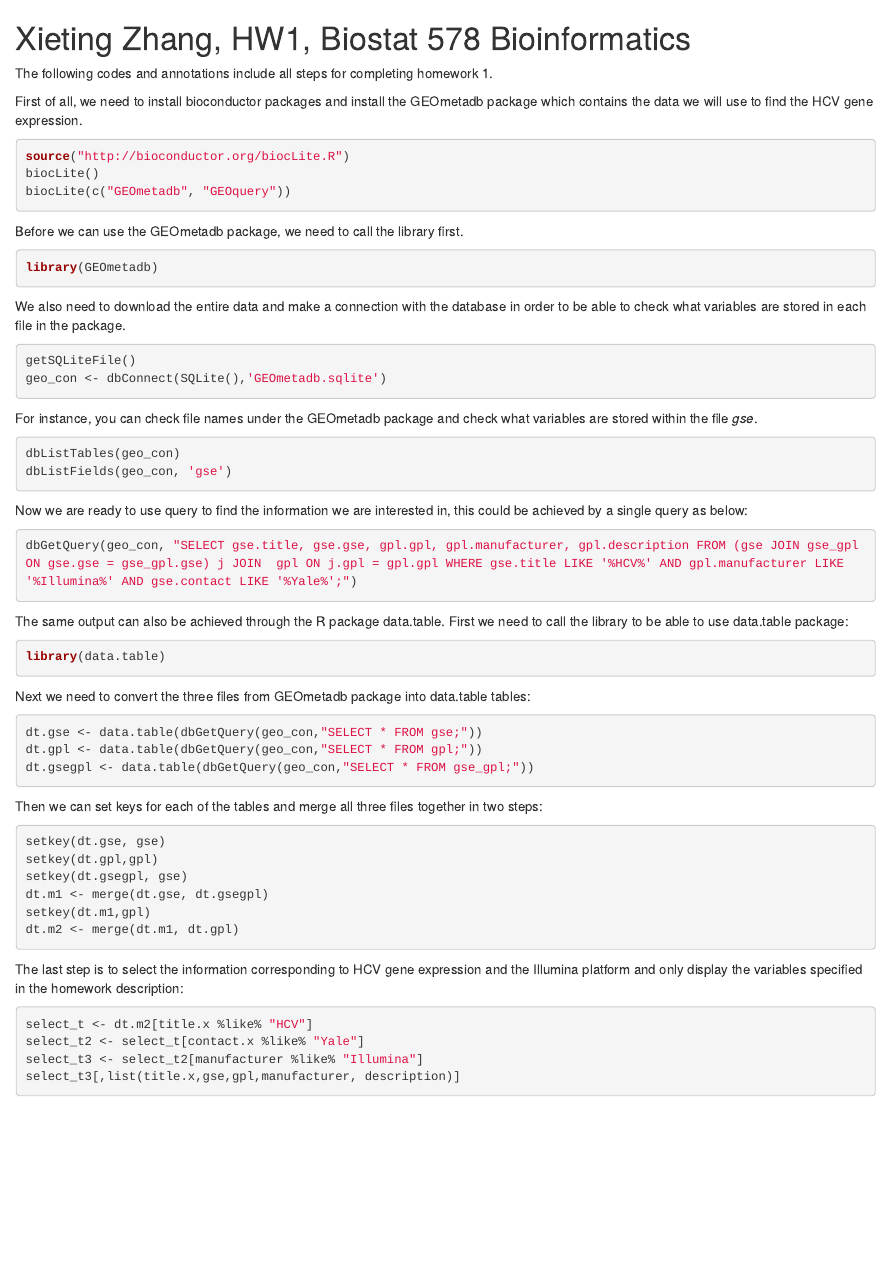
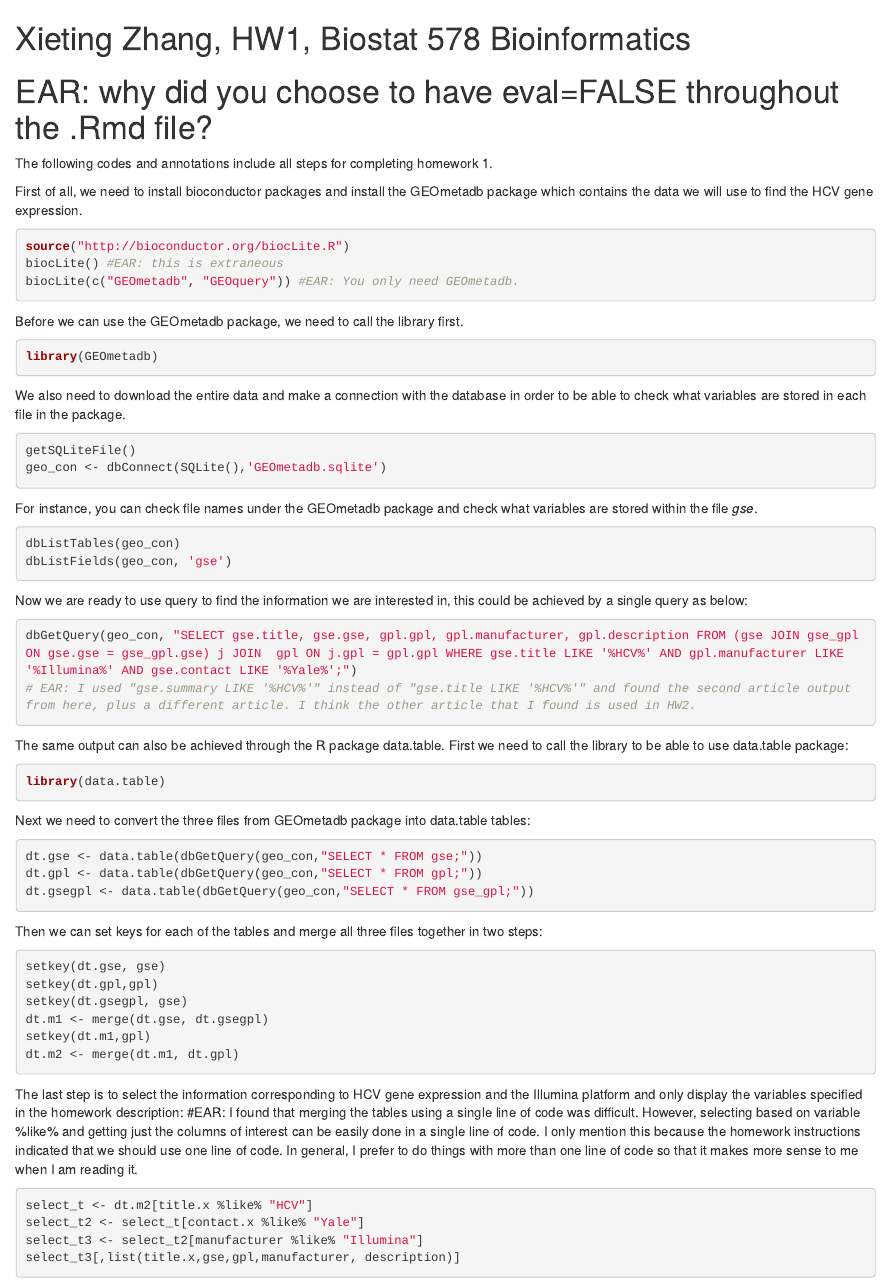
Before and after one commit to zhangx88/HW1-zhangx88, an R Markdown document (HW1_zhangx88.Rmd): the page in a window 1100 px wide, from its top. Rendered offline with R 4.5, knitr and Pandoc, with nearby package versions.

Commit message:
Comments to zhangx88 on HW1

````diff
--- a/HW1_zhangx88.Rmd
+++ b/HW1_zhangx88.Rmd
@@ -2,6 +2,7 @@
 
 Xieting Zhang, HW1, Biostat 578 Bioinformatics
 ========================================================
+# EAR: why did you choose to have eval=FALSE throughout the .Rmd file?
 
 The following codes and annotations include all steps for completing homework 1.
 
@@ -9,8 +10,8 @@ First of all, we need to install bioconductor packages and install the GEOmetadb
 we will use to find the HCV gene expression.
 ```{r eval=FALSE}
 source("http://bioconductor.org/biocLite.R")
-biocLite()
-biocLite(c("GEOmetadb", "GEOquery"))
+biocLite() #EAR: this is extraneous
+biocLite(c("GEOmetadb", "GEOquery")) #EAR: You only need GEOmetadb.
 ```
 
 Before we can use the GEOmetadb package, we need to call the library
@@ -36,6 +37,7 @@ Now we are ready to use query to find the information we are interested in, this
 
 ```{r eval =FALSE}
 dbGetQuery(geo_con, "SELECT gse.title, gse.gse, gpl.gpl, gpl.manufacturer, gpl.description FROM (gse JOIN gse_gpl ON gse.gse = gse_gpl.gse) j JOIN  gpl ON j.gpl = gpl.gpl WHERE gse.title LIKE '%HCV%' AND gpl.manufacturer LIKE '%Illumina%' AND gse.contact LIKE '%Yale%';")
+# EAR: I used "gse.summary LIKE '%HCV%'" instead of "gse.title LIKE '%HCV%'" and found the second article output from here, plus a different article. I think the other article that I found is used in HW2.
 ```
 
 The same output can also be achieved through the R package data.table.
@@ -66,7 +68,7 @@ dt.m2 <- merge(dt.m1, dt.gpl)
 
 The last step is to select the information corresponding to HCV gene expression and the Illumina platform and only display
 the variables specified in the homework description:
-
+#EAR: I found that merging the tables using a single line of code was difficult. However, selecting based on variable %like% and getting just the columns of interest can be easily done in a single line of code. I only mention this because the homework instructions indicated that we should use one line of code. In general, I prefer to do things with more than one line of code so that it makes more sense to me when I am reading it.
 ```{r eval=FALSE}
 select_t <- dt.m2[title.x %like% "HCV"]
 select_t2 <- select_t[contact.x %like% "Yale"]
````
